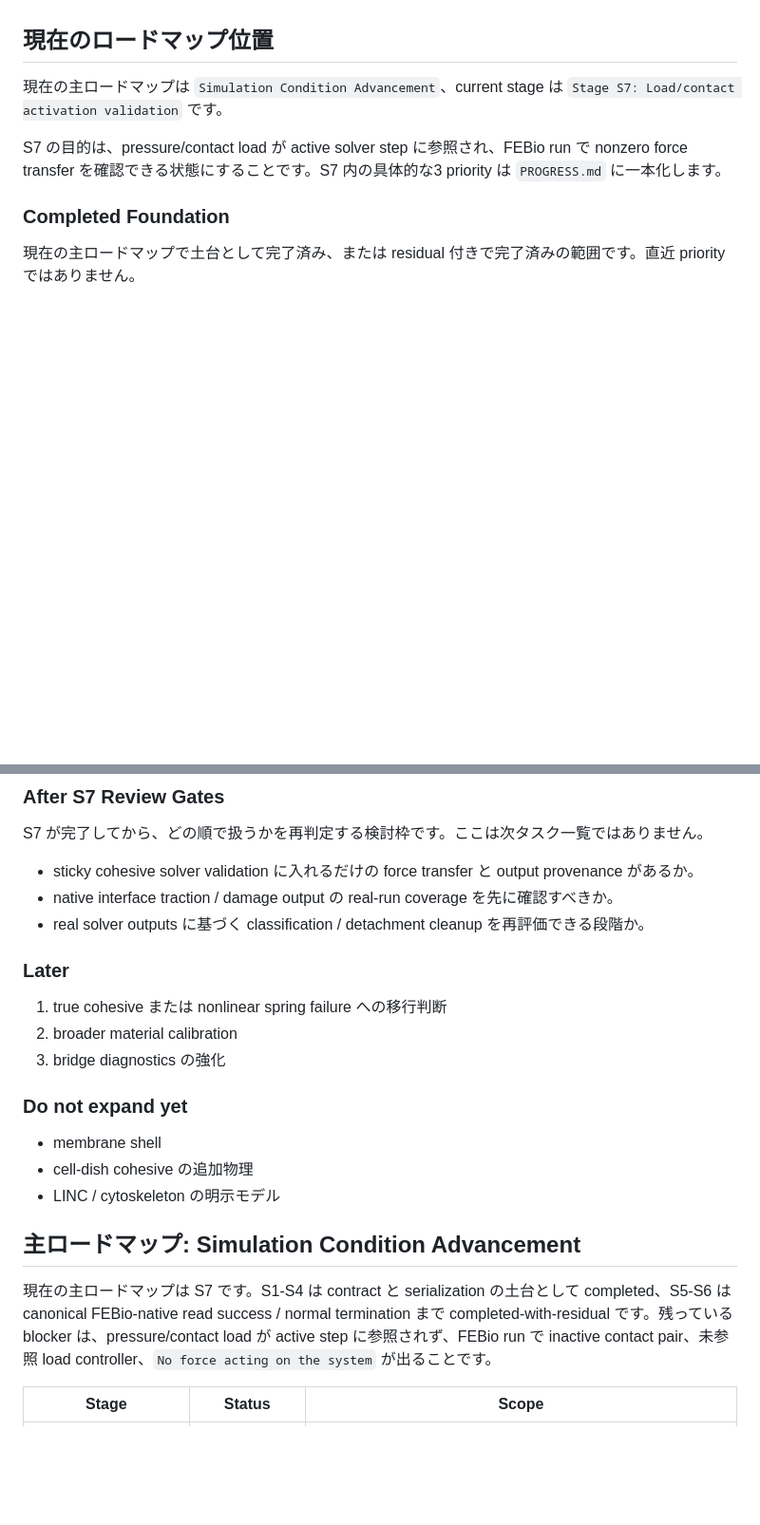
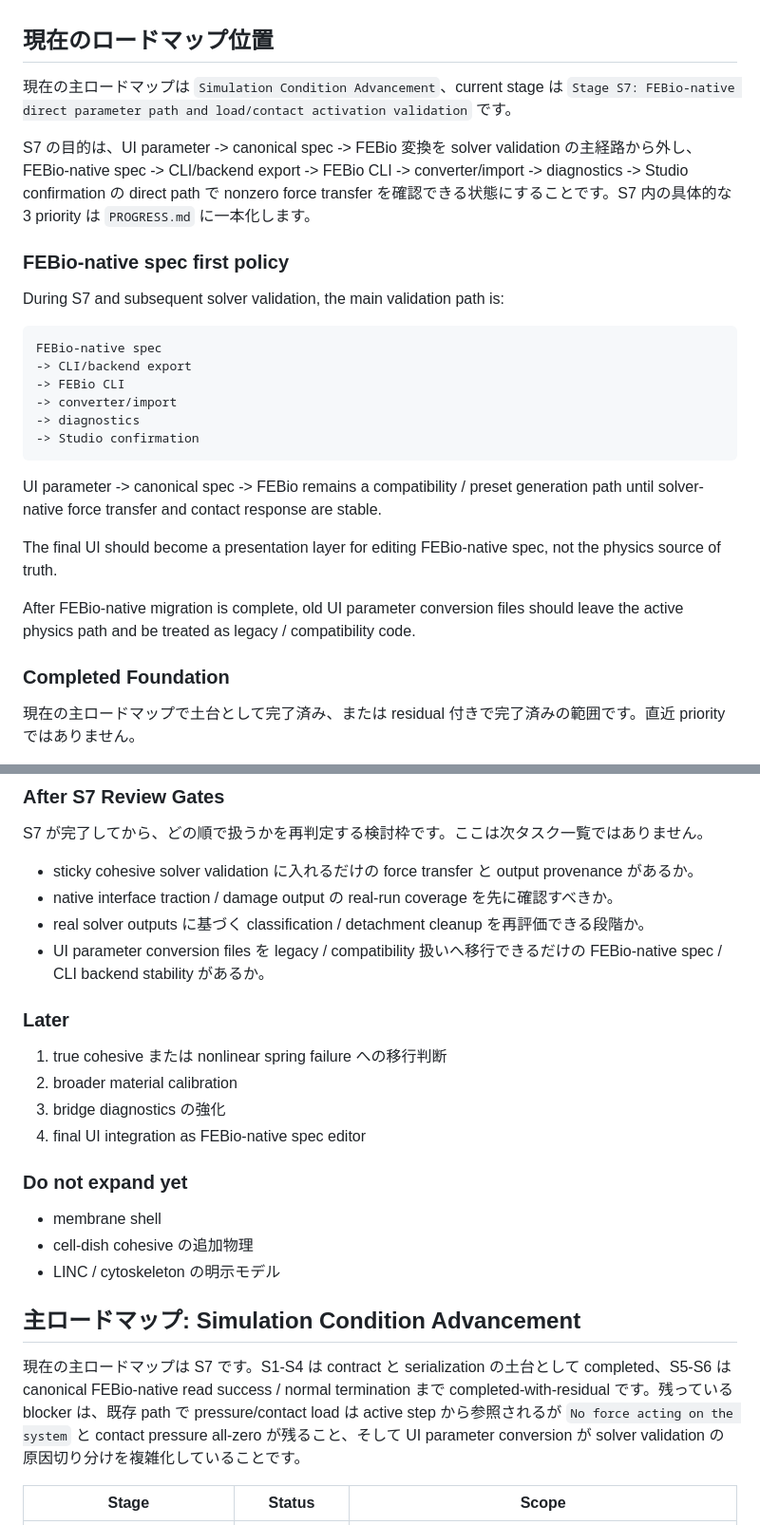
Before and after one commit to sho0yama923-lgtm/nuclear_simu, a Markdown page: docs/ops/ROADMAP.md, 2 parts joined by grey strips. Shown at 95% size. GitHub-like rendering; blank space fills up the shorter version.

Commit message:
Update roadmap for FEBio-native direct parameter path

````diff
--- a/docs/ops/ROADMAP.md
+++ b/docs/ops/ROADMAP.md
@@ -25,9 +25,28 @@
 
 ## 現在のロードマップ位置
 
-現在の主ロードマップは `Simulation Condition Advancement`、current stage は `Stage S7: Load/contact activation validation` です。
+現在の主ロードマップは `Simulation Condition Advancement`、current stage は `Stage S7: FEBio-native direct parameter path and load/contact activation validation` です。
 
-S7 の目的は、pressure/contact load が active solver step に参照され、FEBio run で nonzero force transfer を確認できる状態にすることです。S7 内の具体的な3 priority は `PROGRESS.md` に一本化します。
+S7 の目的は、UI parameter -> canonical spec -> FEBio 変換を solver validation の主経路から外し、FEBio-native spec -> CLI/backend export -> FEBio CLI -> converter/import -> diagnostics -> Studio confirmation の direct path で nonzero force transfer を確認できる状態にすることです。S7 内の具体的な3 priority は `PROGRESS.md` に一本化します。
+
+### FEBio-native spec first policy
+
+During S7 and subsequent solver validation, the main validation path is:
+
+```text
+FEBio-native spec
+-> CLI/backend export
+-> FEBio CLI
+-> converter/import
+-> diagnostics
+-> Studio confirmation
+```
+
+UI parameter -> canonical spec -> FEBio remains a compatibility / preset generation path until solver-native force transfer and contact response are stable.
+
+The final UI should become a presentation layer for editing FEBio-native spec, not the physics source of truth.
+
+After FEBio-native migration is complete, old UI parameter conversion files should leave the active physics path and be treated as legacy / compatibility code.
 
 ### Completed Foundation
 
@@ -48,12 +67,14 @@ S7 が完了してから、どの順で扱うかを再判定する検討枠で
 - sticky cohesive solver validation に入れるだけの force transfer と output provenance があるか。
 - native interface traction / damage output の real-run coverage を先に確認すべきか。
 - real solver outputs に基づく classification / detachment cleanup を再評価できる段階か。
+- UI parameter conversion files を legacy / compatibility 扱いへ移行できるだけの FEBio-native spec / CLI backend stability があるか。
 
 ### Later
 
 1. true cohesive または nonlinear spring failure への移行判断
 2. broader material calibration
 3. bridge diagnostics の強化
+4. final UI integration as FEBio-native spec editor
 
 ### Do not expand yet
 
@@ -63,7 +84,7 @@ S7 が完了してから、どの順で扱うかを再判定する検討枠で
 
 ## 主ロードマップ: Simulation Condition Advancement
 
-現在の主ロードマップは S7 です。S1-S4 は contract と serialization の土台として completed、S5-S6 は canonical FEBio-native read success / normal termination まで completed-with-residual です。残っている blocker は、pressure/contact load が active step に参照されず、FEBio run で inactive contact pair、未参照 load controller、`No force acting on the system` が出ることです。
+現在の主ロードマップは S7 です。S1-S4 は contract と serialization の土台として completed、S5-S6 は canonical FEBio-native read success / normal termination まで completed-with-residual です。残っている blocker は、既存 path で pressure/contact load は active step から参照されるが `No force acting on the system` と contact pressure all-zero が残ること、そして UI parameter conversion が solver validation の原因切り分けを複雑化していることです。
 
 | Stage | Status | Scope |
 |---|---|---|
````
Also changed, not shown: other parts of docs/ops/ROADMAP.md (+2 -1 lines).
